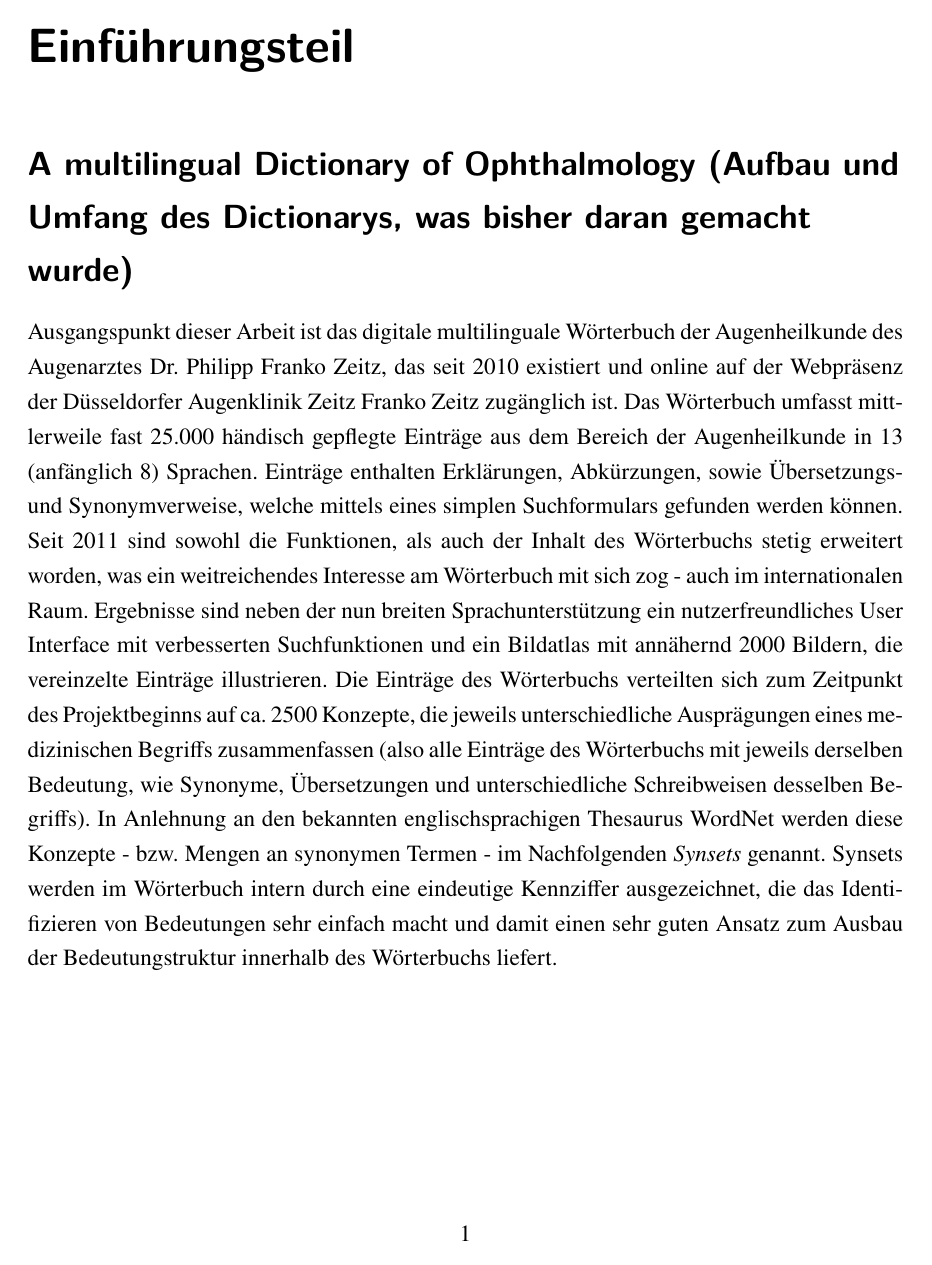
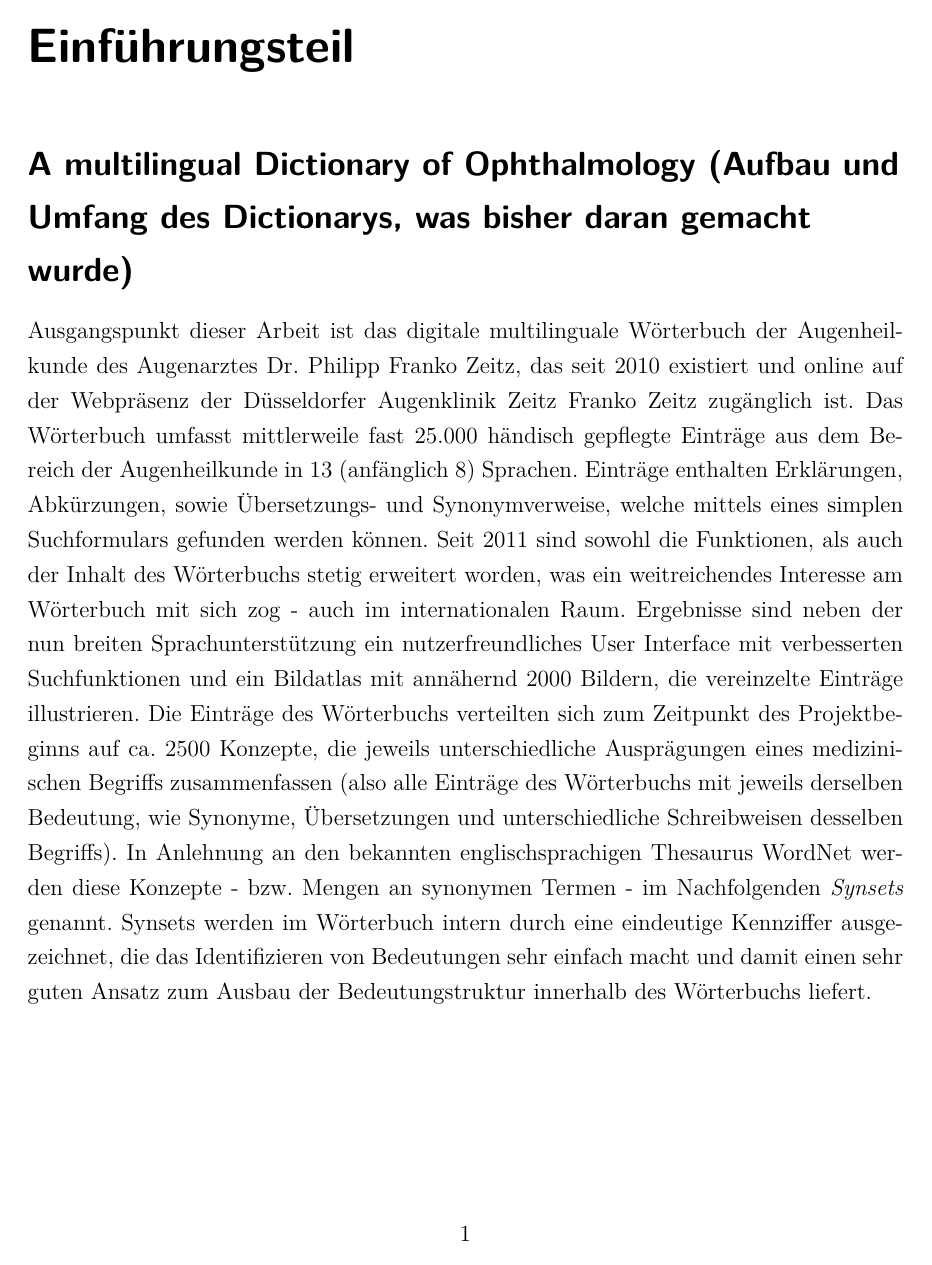
Before and after one commit to denisiko/fca_teamproject, a LaTeX thesis (gesamt.tex): page 1 of 24 before the commit and page 1 of 25 after it. Compiled offline with pdfLaTeX.

Commit message:
Defaultschrift geändert: lmodern.

```diff
--- a/gesamt.tex
+++ b/gesamt.tex
@@ -4,6 +4,8 @@
 \usepackage[T1]{fontenc}
 \usepackage[ngerman]{babel}
 \usepackage{amsmath}
+\usepackage{amsfonts}
+\usepackage{amssymb}
 \usepackage{graphicx}
 \usepackage[normal,it,footnotesize]{caption}
 \usepackage{booktabs}
@@ -36,8 +38,7 @@
 \usepackage{setspace}
 \onehalfspacing
 
-\usepackage{newtxtext,newtxmath}
-\renewcommand{\sfdefault}{lmss}
+\usepackage{lmodern}
 
 % VERSCHIEDENES
 
```
